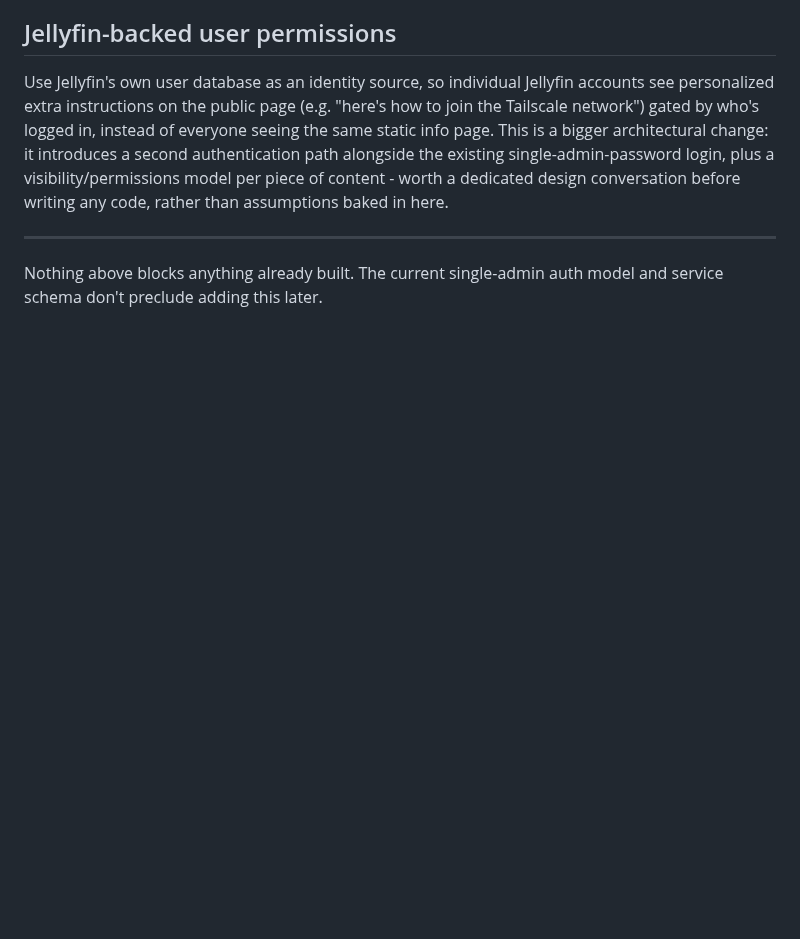
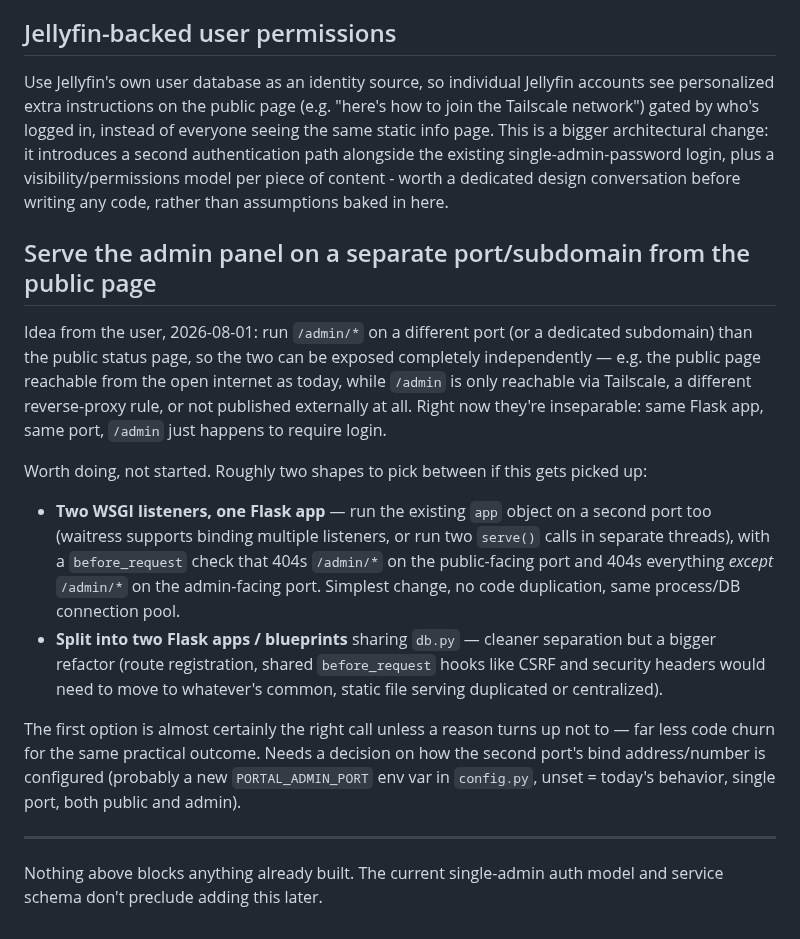
Before and after one commit to Adam4125-officiel/Status-Portal, a Markdown page: ROADMAP.md, the part around the change. Drawn GitHub-style; blank space fills up the shorter version.

Commit message:
Note an idea in ROADMAP.md: serve the admin panel on a separate port
Not implemented - the user wants to be able to expose the public status
page and gate the admin panel independently (different port/subdomain,
or not published externally at all). Recorded two implementation shapes
considered for whenever this gets picked up.

Co-Authored-By: Claude Sonnet 5 <noreply@anthropic.com>

```diff
--- a/ROADMAP.md
+++ b/ROADMAP.md
@@ -105,6 +105,35 @@ authentication path alongside the existing single-admin-password login, plus a
 visibility/permissions model per piece of content - worth a dedicated design
 conversation before writing any code, rather than assumptions baked in here.
 
+## Serve the admin panel on a separate port/subdomain from the public page
+
+Idea from the user, 2026-08-01: run `/admin/*` on a different port (or a
+dedicated subdomain) than the public status page, so the two can be exposed
+completely independently — e.g. the public page reachable from the open
+internet as today, while `/admin` is only reachable via Tailscale, a
+different reverse-proxy rule, or not published externally at all. Right now
+they're inseparable: same Flask app, same port, `/admin` just happens to
+require login.
+
+Worth doing, not started. Roughly two shapes to pick between if this gets
+picked up:
+- **Two WSGI listeners, one Flask app** — run the existing `app` object on a
+  second port too (waitress supports binding multiple listeners, or run two
+  `serve()` calls in separate threads), with a `before_request` check that
+  404s `/admin/*` on the public-facing port and 404s everything *except*
+  `/admin/*` on the admin-facing port. Simplest change, no code duplication,
+  same process/DB connection pool.
+- **Split into two Flask apps / blueprints** sharing `db.py` — cleaner
+  separation but a bigger refactor (route registration, shared `before_request`
+  hooks like CSRF and security headers would need to move to whatever's
+  common, static file serving duplicated or centralized).
+
+The first option is almost certainly the right call unless a reason turns up
+not to — far less code churn for the same practical outcome. Needs a
+decision on how the second port's bind address/number is configured
+(probably a new `PORTAL_ADMIN_PORT` env var in `config.py`, unset = today's
+behavior, single port, both public and admin).
+
 ---
 
 Nothing above blocks anything already built. The current single-admin auth model and
```
